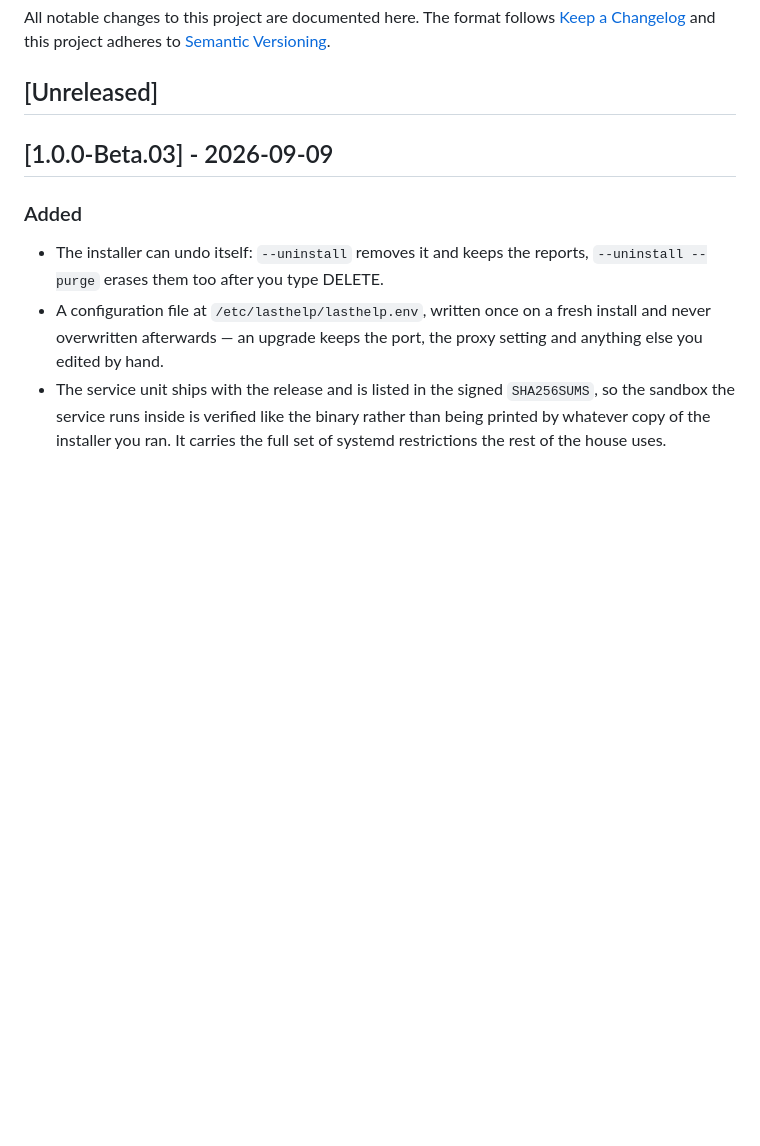
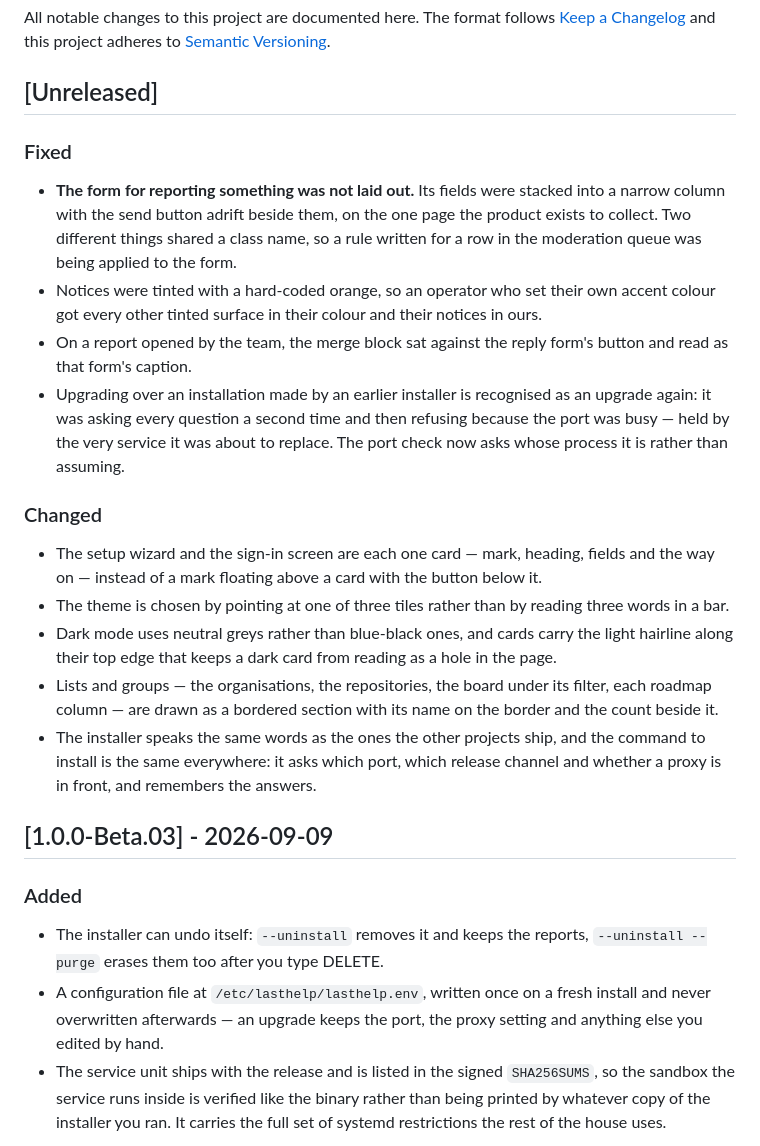
Before and after one commit to CodigoSH/LastHelp, a Markdown page: CHANGELOG.md, the part around the change. Rendered like a GitHub page; blank space fills up the shorter version.

Commit message:
docs: what changed since the last beta
Written for whoever reads the release page rather than for us: what was broken
and what is different now, in the words an operator would use. The three fixes
are worth naming plainly — a reporting form that was not laid out, notices that
ignored the operator's own accent, and a merge control that read as part of the
form above it.

```diff
--- a/CHANGELOG.md
+++ b/CHANGELOG.md
@@ -5,6 +5,40 @@ All notable changes to this project are documented here. The format follows
 adheres to [Semantic Versioning](https://semver.org/spec/v2.0.0.html).
 
 ## [Unreleased]
+
+### Fixed
+
+- **The form for reporting something was not laid out.** Its fields were
+  stacked into a narrow column with the send button adrift beside them, on the
+  one page the product exists to collect. Two different things shared a class
+  name, so a rule written for a row in the moderation queue was being applied to
+  the form.
+- Notices were tinted with a hard-coded orange, so an operator who set their own
+  accent colour got every other tinted surface in their colour and their notices
+  in ours.
+- On a report opened by the team, the merge block sat against the reply form's
+  button and read as that form's caption.
+- Upgrading over an installation made by an earlier installer is recognised as
+  an upgrade again: it was asking every question a second time and then refusing
+  because the port was busy — held by the very service it was about to replace.
+  The port check now asks whose process it is rather than assuming.
+
+### Changed
+
+- The setup wizard and the sign-in screen are each one card — mark, heading,
+  fields and the way on — instead of a mark floating above a card with the
+  button below it.
+- The theme is chosen by pointing at one of three tiles rather than by reading
+  three words in a bar.
+- Dark mode uses neutral greys rather than blue-black ones, and cards carry the
+  light hairline along their top edge that keeps a dark card from reading as a
+  hole in the page.
+- Lists and groups — the organisations, the repositories, the board under its
+  filter, each roadmap column — are drawn as a bordered section with its name on
+  the border and the count beside it.
+- The installer speaks the same words as the ones the other projects ship, and
+  the command to install is the same everywhere: it asks which port, which
+  release channel and whether a proxy is in front, and remembers the answers.
 
 ## [1.0.0-Beta.03] - 2026-09-09
 
```
